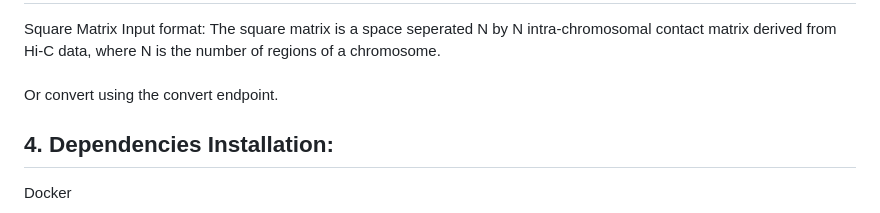
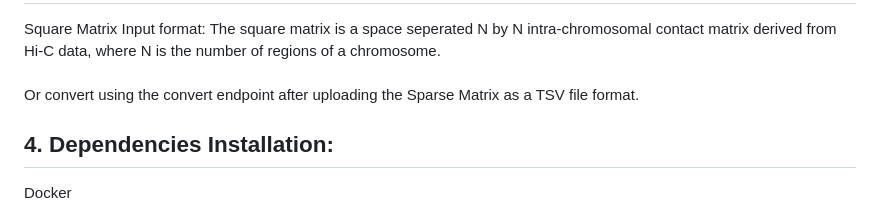
Before and after one commit to OluwadareLab/ParticleChromo3D_Plus, a Markdown page: README.md, the part around the change. Drawn GitHub-style.

```diff
--- a/README.md
+++ b/README.md
@@ -38,7 +38,7 @@ The GM12878 cell Hi-C dataset, GEO Accession number GSE63525, was downloaded fro
 
 Square Matrix Input format: The square matrix is a space seperated N by N intra-chromosomal contact matrix derived from Hi-C data, where N is the number of regions of a chromosome.
 <br><br>
-Or convert using the convert endpoint.
+Or convert using the convert endpoint after uploading the Sparse Matrix as a TSV file format.
 
 **4.	Dependencies Installation:**
 -----------------------------------------------------------
```
